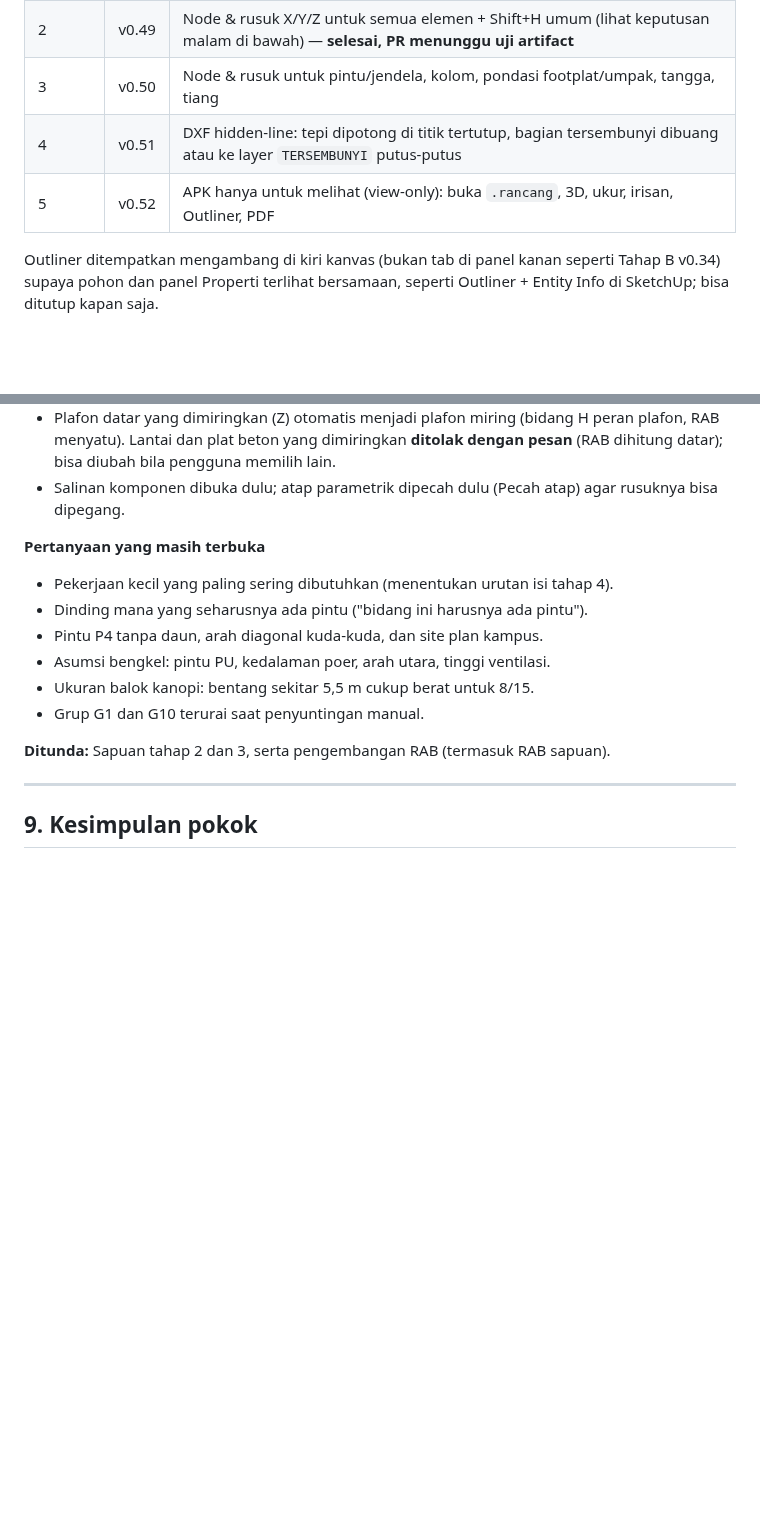
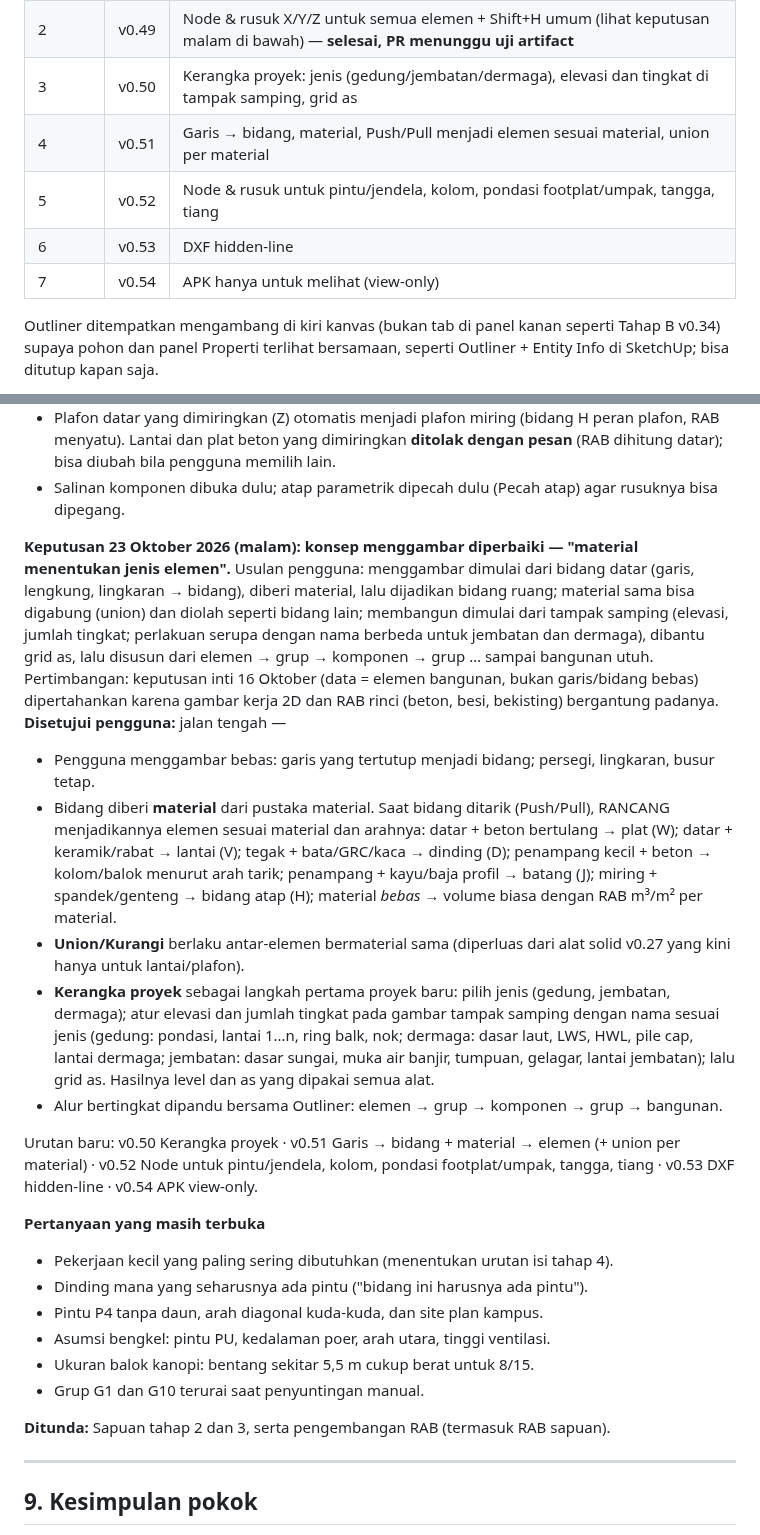
Before and after one commit to dausdabamona/rancang, a Markdown page: docs/ringkasan-program.md, 2 parts joined by grey strips. GitHub-like rendering; blank space fills up the shorter version.

Commit message:
docs(keputusan): konsep gambar "material menentukan jenis elemen" dan urutan v0.50–v0.54
Co-Authored-By: Claude Opus 5.5 <noreply@anthropic.com>
Claude-Session: https://claude.ai/code/session_01E1hnMcVpNTZBVCiAUSpTDk

```diff
--- a/docs/ringkasan-program.md
+++ b/docs/ringkasan-program.md
@@ -213,9 +213,11 @@ Sunting Alas ditempatkan di tahap 2 karena disebut langsung sebagai hambatan nya
 |---|---|---|
 | 1 | v0.48 | Outliner (tombol *Objek*, mengambang di kiri kanvas) + jalur konteks yang bisa diklik — **selesai, PR #51 digabung** |
 | 2 | v0.49 | Node & rusuk X/Y/Z untuk semua elemen + Shift+H umum (lihat keputusan malam di bawah) — **selesai, PR menunggu uji artifact** |
-| 3 | v0.50 | Node & rusuk untuk pintu/jendela, kolom, pondasi footplat/umpak, tangga, tiang |
-| 4 | v0.51 | DXF hidden-line: tepi dipotong di titik tertutup, bagian tersembunyi dibuang atau ke layer `TERSEMBUNYI` putus-putus |
-| 5 | v0.52 | APK hanya untuk melihat (view-only): buka `.rancang`, 3D, ukur, irisan, Outliner, PDF |
+| 3 | v0.50 | Kerangka proyek: jenis (gedung/jembatan/dermaga), elevasi dan tingkat di tampak samping, grid as |
+| 4 | v0.51 | Garis → bidang, material, Push/Pull menjadi elemen sesuai material, union per material |
+| 5 | v0.52 | Node & rusuk untuk pintu/jendela, kolom, pondasi footplat/umpak, tangga, tiang |
+| 6 | v0.53 | DXF hidden-line |
+| 7 | v0.54 | APK hanya untuk melihat (view-only) |
 
 Outliner ditempatkan mengambang di kiri kanvas (bukan tab di panel kanan seperti Tahap B v0.34) supaya pohon dan panel Properti terlihat bersamaan, seperti Outliner + Entity Info di SketchUp; bisa ditutup kapan saja.
 
@@ -226,6 +228,15 @@ Outliner ditempatkan mengambang di kiri kanvas (bukan tab di panel kanan seperti
 - Berlaku untuk bidang 3D, lantai/plafon/plat, dinding (as bawah dan tepi atas), batang kayu/baja, balok/slof/ring balk, sapuan. Node baru pada as dinding, batang, atau balok memecah elemen menjadi dua (RAB tetap). Pintu/jendela, kolom, pondasi, tangga, tiang menyusul di v0.50.
 - Plafon datar yang dimiringkan (Z) otomatis menjadi plafon miring (bidang H peran plafon, RAB menyatu). Lantai dan plat beton yang dimiringkan **ditolak dengan pesan** (RAB dihitung datar); bisa diubah bila pengguna memilih lain.
 - Salinan komponen dibuka dulu; atap parametrik dipecah dulu (Pecah atap) agar rusuknya bisa dipegang.
+
+**Keputusan 23 Oktober 2026 (malam): konsep menggambar diperbaiki — "material menentukan jenis elemen".** Usulan pengguna: menggambar dimulai dari bidang datar (garis, lengkung, lingkaran → bidang), diberi material, lalu dijadikan bidang ruang; material sama bisa digabung (union) dan diolah seperti bidang lain; membangun dimulai dari tampak samping (elevasi, jumlah tingkat; perlakuan serupa dengan nama berbeda untuk jembatan dan dermaga), dibantu grid as, lalu disusun dari elemen → grup → komponen → grup … sampai bangunan utuh. Pertimbangan: keputusan inti 16 Oktober (data = elemen bangunan, bukan garis/bidang bebas) dipertahankan karena gambar kerja 2D dan RAB rinci (beton, besi, bekisting) bergantung padanya. **Disetujui pengguna:** jalan tengah —
+- Pengguna menggambar bebas: garis yang tertutup menjadi bidang; persegi, lingkaran, busur tetap.
+- Bidang diberi **material** dari pustaka material. Saat bidang ditarik (Push/Pull), RANCANG menjadikannya elemen sesuai material dan arahnya: datar + beton bertulang → plat (W); datar + keramik/rabat → lantai (V); tegak + bata/GRC/kaca → dinding (D); penampang kecil + beton → kolom/balok menurut arah tarik; penampang + kayu/baja profil → batang (J); miring + spandek/genteng → bidang atap (H); material *bebas* → volume biasa dengan RAB m³/m² per material.
+- **Union/Kurangi** berlaku antar-elemen bermaterial sama (diperluas dari alat solid v0.27 yang kini hanya untuk lantai/plafon).
+- **Kerangka proyek** sebagai langkah pertama proyek baru: pilih jenis (gedung, jembatan, dermaga); atur elevasi dan jumlah tingkat pada gambar tampak samping dengan nama sesuai jenis (gedung: pondasi, lantai 1…n, ring balk, nok; dermaga: dasar laut, LWS, HWL, pile cap, lantai dermaga; jembatan: dasar sungai, muka air banjir, tumpuan, gelagar, lantai jembatan); lalu grid as. Hasilnya level dan as yang dipakai semua alat.
+- Alur bertingkat dipandu bersama Outliner: elemen → grup → komponen → grup → bangunan.
+
+Urutan baru: v0.50 Kerangka proyek · v0.51 Garis → bidang + material → elemen (+ union per material) · v0.52 Node untuk pintu/jendela, kolom, pondasi footplat/umpak, tangga, tiang · v0.53 DXF hidden-line · v0.54 APK view-only.
 
 **Pertanyaan yang masih terbuka**
 - Pekerjaan kecil yang paling sering dibutuhkan (menentukan urutan isi tahap 4).
```
